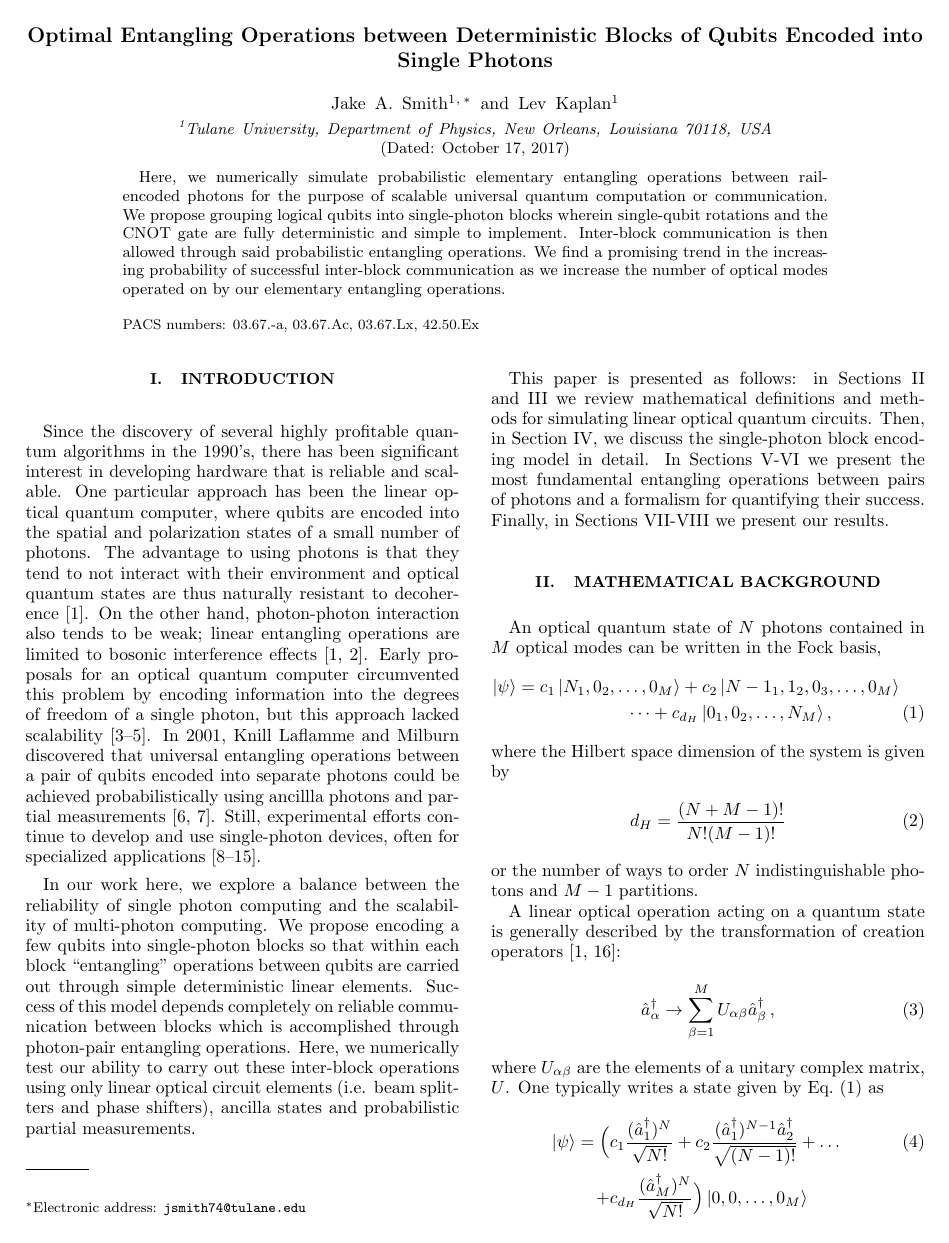
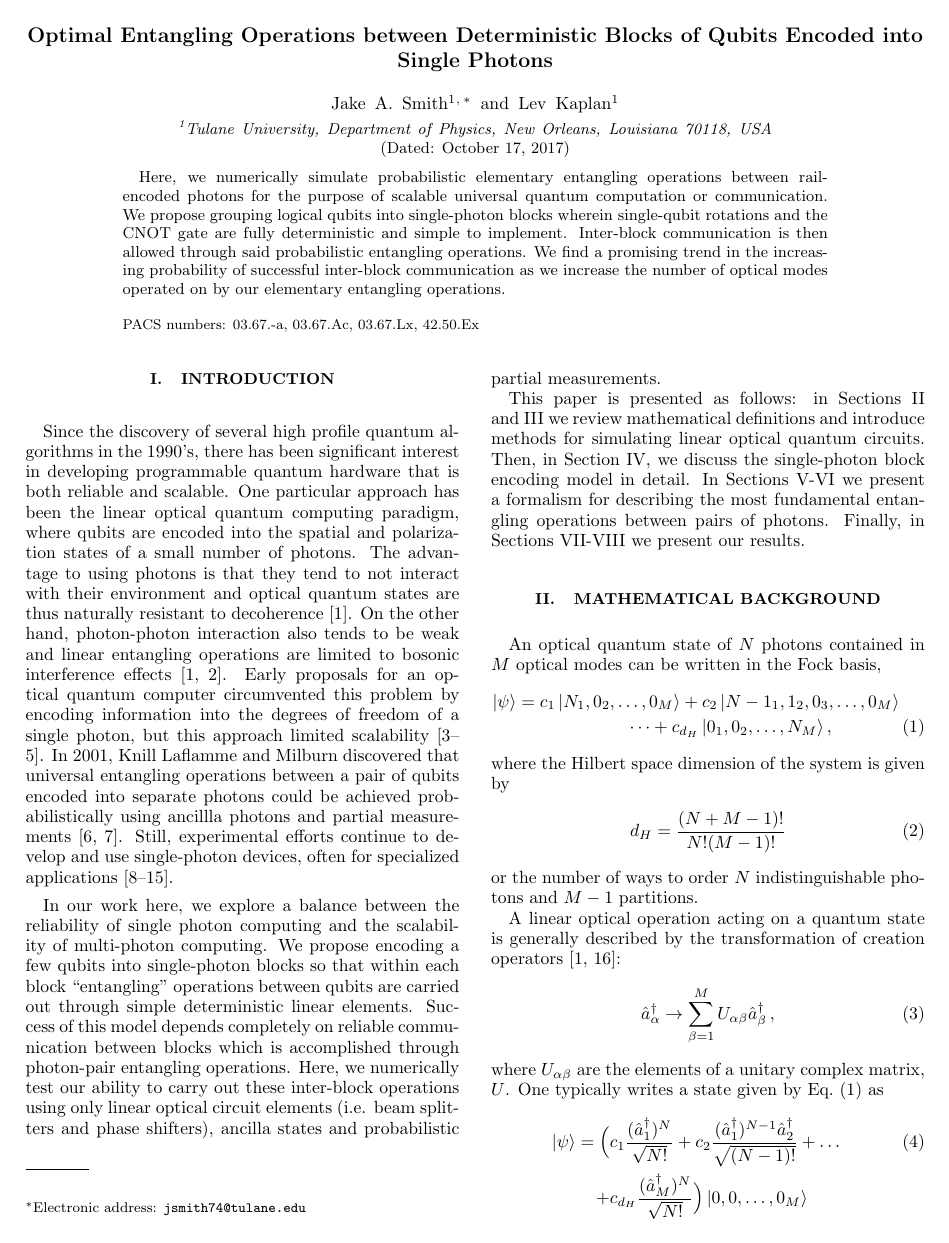
Before and after one commit to jsmith74/block-encoding, a LaTeX paper (EfficientLOSimulation.tex): page 1 of 8. Compiled offline with pdfLaTeX.

Commit message:
some final fixes before sending to kaplan

```diff
--- a/EfficientLOSimulation.tex
+++ b/EfficientLOSimulation.tex
@@ -55,11 +55,11 @@ Here, we numerically simulate probabilistic elementary entangling operations bet
 \maketitle
 
 \section{Introduction}
- Since the discovery of several highly profitable quantum algorithms in the 1990's, there has been significant interest in developing hardware that is reliable and scalable. One particular approach has been the linear optical quantum computer, where qubits are encoded into the spatial and polarization states of a small number of photons. The advantage to using photons is that they tend to not interact with their environment and optical quantum states are thus naturally resistant to decoherence~\cite{Review Paper}. On the other hand, photon-photon interaction also tends to be weak; linear entangling operations are limited to bosonic interference effects~\cite{Review Paper,Hong Ou Mandel}. Early proposals for an optical quantum computer circumvented this problem by encoding information into the degrees of freedom of a single photon, but this approach lacked scalability~\cite{Adami,Torma,Pittman}. In 2001, Knill Laflamme and Milburn discovered that universal entangling operations between a pair of qubits encoded into separate photons could be achieved probabilistically using ancillla photons and partial measurements~\cite{KLM,KLM2}. Still, experimental efforts continue to develop and use single-photon devices, often for specialized applications~\cite{Bao,Starek,Barreiro,Graham,Lanyon, Schreiber, Sansoni,Zadeh}.
+ Since the discovery of several high profile quantum algorithms in the 1990's, there has been significant interest in developing programmable quantum hardware that is both reliable and scalable. One particular approach has been the linear optical quantum computing paradigm, where qubits are encoded into the spatial and polarization states of a small number of photons. The advantage to using photons is that they tend to not interact with their environment and optical quantum states are thus naturally resistant to decoherence~\cite{Review Paper}. On the other hand, photon-photon interaction also tends to be weak and linear entangling operations are limited to bosonic interference effects~\cite{Review Paper,Hong Ou Mandel}. Early proposals for an optical quantum computer circumvented this problem by encoding information into the degrees of freedom of a single photon, but this approach limited scalability~\cite{Adami,Torma,Pittman}. In 2001, Knill Laflamme and Milburn discovered that universal entangling operations between a pair of qubits encoded into separate photons could be achieved probabilistically using ancillla photons and partial measurements~\cite{KLM,KLM2}. Still, experimental efforts continue to develop and use single-photon devices, often for specialized applications~\cite{Bao,Starek,Barreiro,Graham,Lanyon, Schreiber, Sansoni,Zadeh}.
 
   In our work here, we explore a balance between the reliability of single photon computing and the scalability of multi-photon computing. We propose encoding a few qubits into single-photon blocks so that within each block ``entangling'' operations between qubits are carried out through simple deterministic linear elements. Success of this model depends completely on reliable communication between blocks which is accomplished through photon-pair entangling operations. Here, we numerically test our ability to carry out these inter-block operations using only linear optical circuit elements  (i.e. beam splitters and phase shifters), ancilla states and probabilistic partial measurements.
 
-  This paper is presented as follows: in Sections~\ref{Intro} and~\ref{Section on Protocol} we review mathematical definitions and methods for simulating linear optical quantum circuits. Then, in Section~\ref{Section Block Encoding}, we discuss the single-photon block encoding model in detail. In Sections~\ref{Section Elementary Photon Entangling Operations}-\ref{Section Numerical Testing} we present the most fundamental entangling operations between pairs of photons and a formalism for quantifying their success. Finally, in Sections~\ref{Section on Results}-\ref{Section Conclusion} we present our results.
+  This paper is presented as follows: in Sections~\ref{Intro} and~\ref{Section on Protocol} we review mathematical definitions and introduce methods for simulating linear optical quantum circuits. Then, in Section~\ref{Section Block Encoding}, we discuss the single-photon block encoding model in detail. In Sections~\ref{Section Elementary Photon Entangling Operations}-\ref{Section Numerical Testing} we present a formalism for describing the most fundamental entangling operations between pairs of photons. Finally, in Sections~\ref{Section on Results}-\ref{Section Conclusion} we present our results.
 
 \section{Mathematical Background}
 \label{Intro}
```
Also changed, not shown: EfficientLOSimulation.tex (4 more changed lines).
